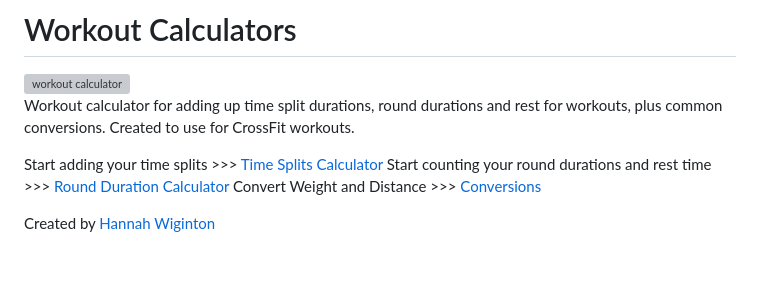
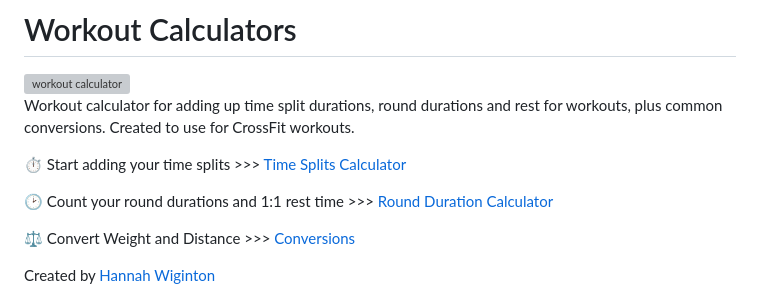
Before and after one commit to hbw42/Workout-Calculator, a Markdown page: README.md, the part around the change. Drawn GitHub-style; blank space fills up the shorter version; grey boxes are pictures that could not be loaded.

```diff
--- a/README.md
+++ b/README.md
@@ -4,9 +4,12 @@
 
 Workout calculator for adding up time split durations, round durations and rest for workouts, plus common conversions. Created to use for CrossFit workouts.
 
-Start adding your time splits >>> [Time Splits Calculator](https://hbw42.github.io/workout-calculator/)
-Start counting your round durations and rest time >>> [Round Duration Calculator](https://hbw42.github.io/workout-calculator/duration.html)
-Convert Weight and Distance >>> [Conversions](https://hbw42.github.io/workout-calculator/rounds.html)
+⏱️ Start adding your time splits >>> [Time Splits Calculator](https://hbw42.github.io/workout-calculator/)
+
+🕑 Count your round durations and 1:1 rest time >>> [Round Duration Calculator](https://hbw42.github.io/workout-calculator/duration.html)
+
+⚖️ Convert Weight and Distance >>> [Conversions](https://hbw42.github.io/workout-calculator/rounds.html)
+
 
 Created by [Hannah Wiginton](https://hannahwiginton.com)
 
```
